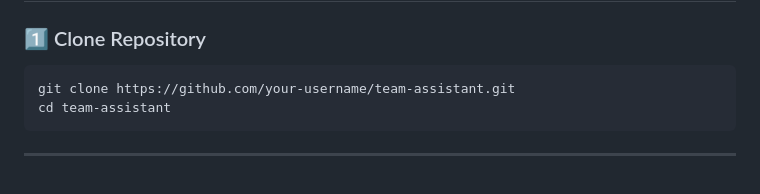
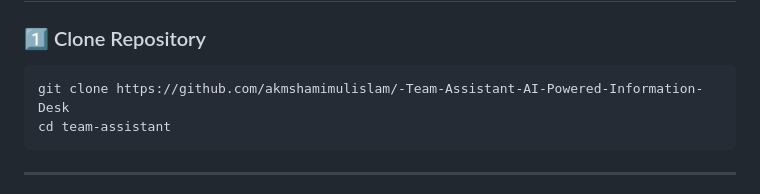
Before and after one commit to akmshamimulislam/Team-Assistant-AI-Powered-Information-Desk, a Markdown page: README.md, the part around the change. Drawn GitHub-style.

````diff
--- a/README.md
+++ b/README.md
@@ -133,7 +133,7 @@ External   → Google Sheets (CSV API)
 ### 1️⃣ Clone Repository
 
 ```bash
-git clone https://github.com/your-username/team-assistant.git
+git clone https://github.com/akmshamimulislam/-Team-Assistant-AI-Powered-Information-Desk
 cd team-assistant
 ```
 
````
